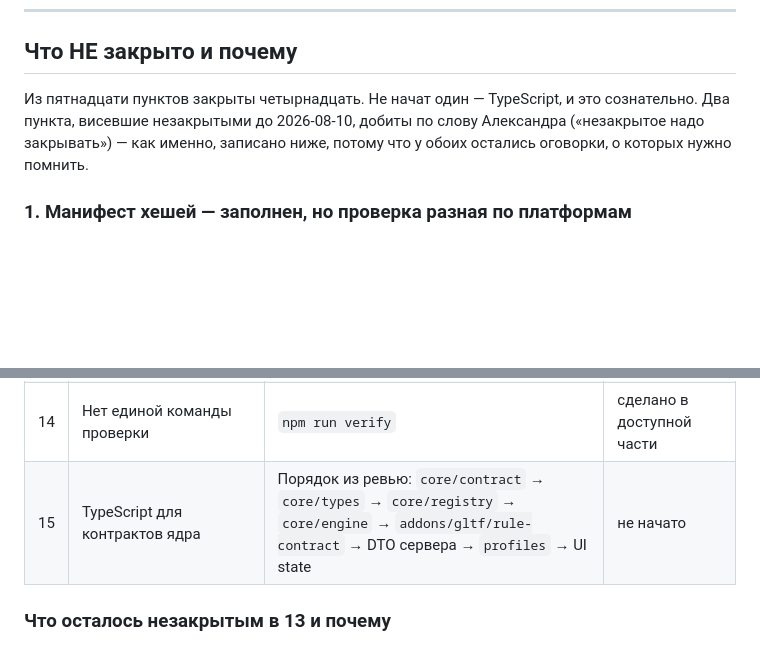
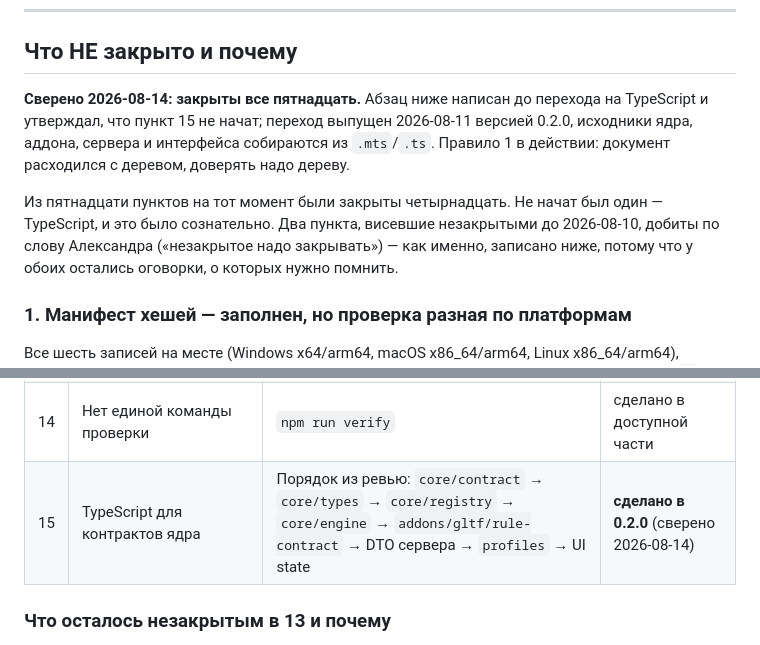
Before and after one commit to GlukerR/Tanyra3D, a Markdown page: docs/ПЛАН_исправлений.md, 2 parts joined by grey strips. Rendered like a GitHub page; blank space fills up the shorter version.

Commit message:
docs: план исправлений расходился с деревом — пункт 15 давно закрыт
Документ утверждал «не начат один — TypeScript», хотя переход выпущен
2026-08-11 версией 0.2.0: ядро, аддон, сервер и интерфейс собираются
из .mts/.ts.

Правило 1 в действии — расходятся документ и дерево, верить дереву.

Co-Authored-By: Claude Opus 5 <noreply@anthropic.com>

```diff
--- a/docs/ПЛАН_исправлений.md
+++ b/docs/ПЛАН_исправлений.md
@@ -12,8 +12,13 @@
 
 ## Что НЕ закрыто и почему
 
-Из пятнадцати пунктов закрыты четырнадцать. Не начат один — TypeScript, и это
-сознательно. Два пункта, висевшие незакрытыми до 2026-08-10, добиты по слову Александра
+**Сверено 2026-08-14: закрыты все пятнадцать.** Абзац ниже написан до перехода на
+TypeScript и утверждал, что пункт 15 не начат; переход выпущен 2026-08-11 версией 0.2.0,
+исходники ядра, аддона, сервера и интерфейса собираются из `.mts`/`.ts`. Правило 1 в
+действии: документ расходился с деревом, доверять надо дереву.
+
+Из пятнадцати пунктов на тот момент были закрыты четырнадцать. Не начат был один —
+TypeScript, и это было сознательно. Два пункта, висевшие незакрытыми до 2026-08-10, добиты по слову Александра
 («незакрытое надо закрывать») — как именно, записано ниже, потому что у обоих остались
 оговорки, о которых нужно помнить.
 
@@ -136,7 +141,7 @@
 | 12 | **P1.5** Удаление белых vertex colors помечено `provable` при допуске `0.999` | Это `numeric`. И ветка явного удаления цветных не должна наследовать ярлык из метаданных | сделано |
 | 13 | **P1.7** Нативный KTX-бинарник не проверяется | `scripts/bundle-ktx.mjs` — путь релизного CI. Манифест: SHA-256, ожидаемая версия | механизм сделан, **манифест пуст** |
 | 14 | Нет единой команды проверки | `npm run verify` | сделано в доступной части |
-| 15 | TypeScript для контрактов ядра | Порядок из ревью: `core/contract` → `core/types` → `core/registry` → `core/engine` → `addons/gltf/rule-contract` → DTO сервера → `profiles` → UI state | не начато |
+| 15 | TypeScript для контрактов ядра | Порядок из ревью: `core/contract` → `core/types` → `core/registry` → `core/engine` → `addons/gltf/rule-contract` → DTO сервера → `profiles` → UI state | **сделано в 0.2.0** (сверено 2026-08-14) |
 
 ### Что осталось незакрытым в 13 и почему
 
```
